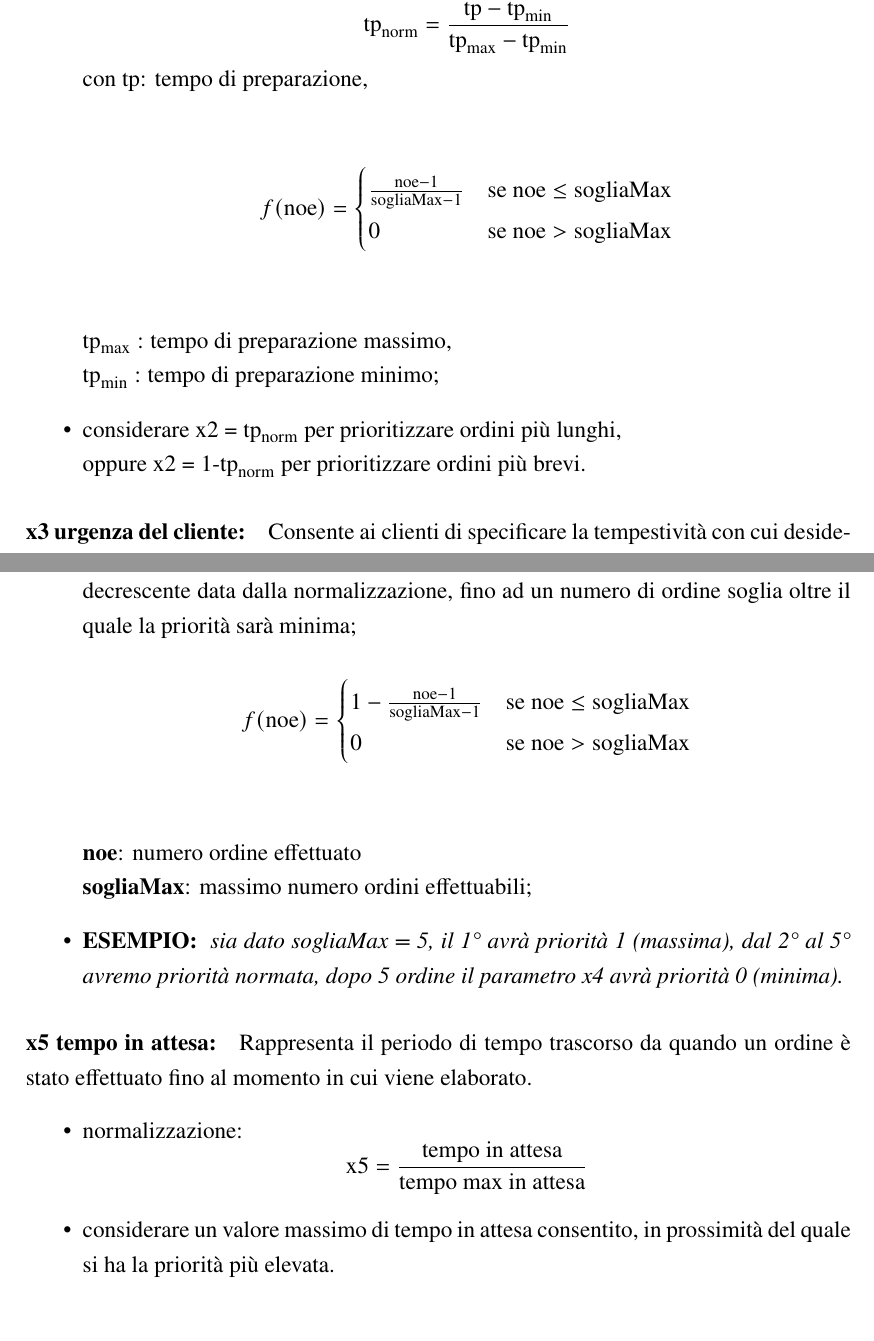
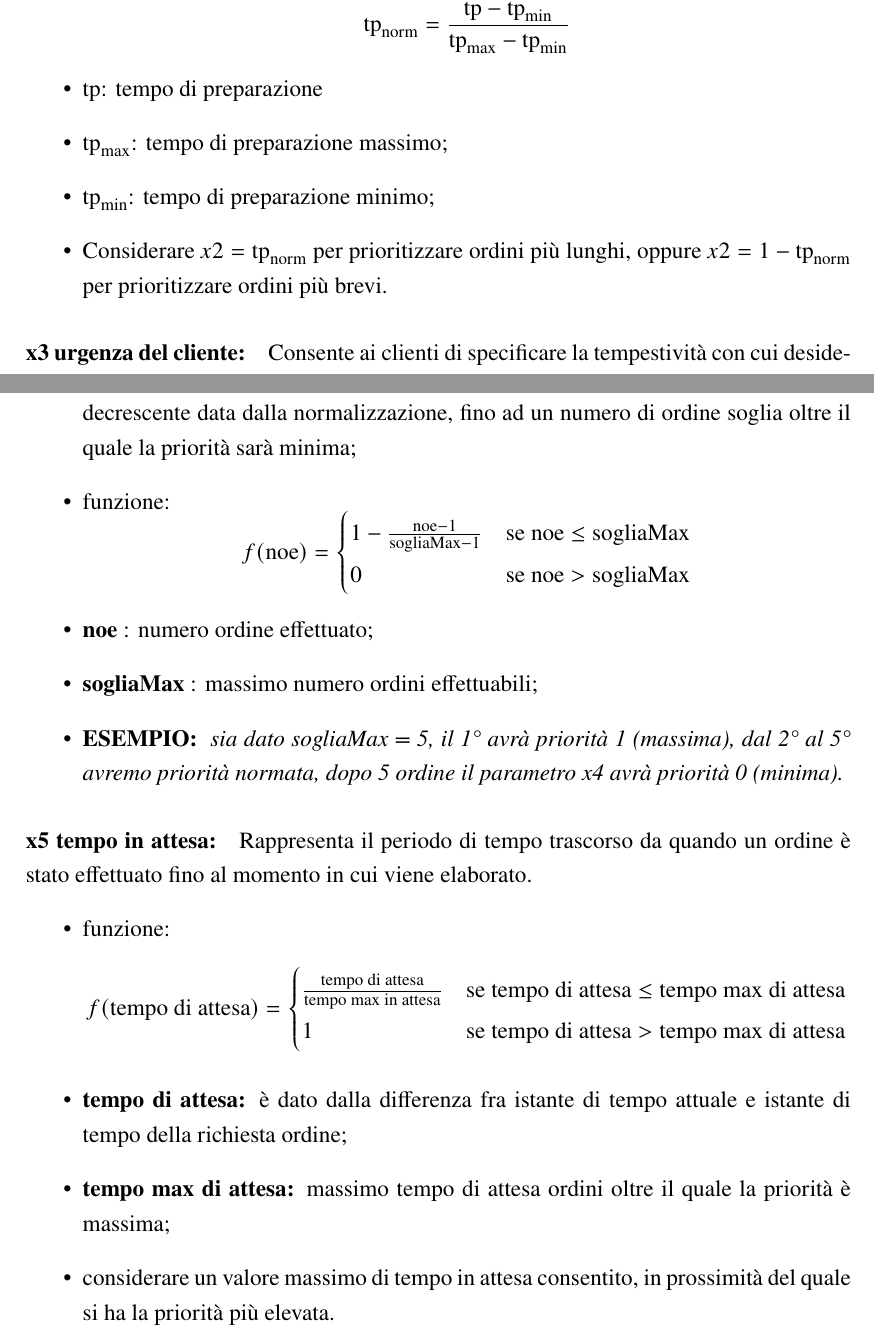
Before and after one commit to giorgio-hash/ServeEasy, a LaTeX thesis (Documentation/main.tex, which reads Documentation/iterazione2/funzionedipriorita.tex): two parts of pages 125 and 126 of 142, joined at a grey line, cut so that both start at the same text. Compiled offline with pdfLaTeX.

Commit message:
parametri algoritmo
sistemati funzioni matematiche x2 x4 e x5

```diff
--- a/Documentation/iterazione2/funzionedipriorita.tex
+++ b/Documentation/iterazione2/funzionedipriorita.tex
@@ -14,15 +14,15 @@ Indica il valore di priorità che presenta l'ingrediente predominante dell’ord
 \paragraph{x2 tempo di preparazione:}
 Rappresenta la durata stimata necessaria per preparare un determinato ordine.
 \begin{itemize}
-	\item normalizzazione: \begin{equation*}
+	\item normalizzazione:
+	\begin{equation*}
 		\text{tp}_{\text{norm}} = \frac{\text{tp} - \text{tp}_{\text{min}}}{\text{tp}_{\text{max}} - \text{tp}_{\text{min}}}
-	\end{equation*} con tp: tempo di preparazione,\\
+	\end{equation*}
 
-	\[ f(\text{noe}) = \begin{cases} \frac{{\text{noe} - 1}}{{\text{sogliaMax} - 1}} & \text{se } \text{noe} \leq \text{sogliaMax} \\ 0 & \text{se } \text{noe} > \text{sogliaMax} \end{cases} \]\\
-
-	$\text{tp}_{\text{max}}: \text{tempo di preparazione massimo,}$\\
-	$\text{tp}_{\text{min}}: \text{tempo di preparazione minimo;}$
-	\item $\text{considerare x2 = tp}_{\text{norm}} \text{ per prioritizzare ordini più lunghi,}\\ \text{oppure x2 = 1-tp}_{\text{norm}} \text{ per prioritizzare ordini più brevi.}$
+	\item \text{tp}: tempo di preparazione
+	\item $\text{tp}_{\text{max}}$: tempo di preparazione massimo;
+	\item $\text{tp}_{\text{min}}$: tempo di preparazione minimo;
+	\item Considerare $x2 = \text{tp}_{\text{norm}}$ per prioritizzare ordini più lunghi, oppure $x2 = 1-\text{tp}_{\text{norm}}$ per prioritizzare ordini più brevi.
 \end{itemize}
 
 \paragraph{x3 urgenza del cliente:}
@@ -35,22 +35,23 @@ Consente ai clienti di specificare la tempestività con cui desiderano ricevere
 \paragraph{x4 numero ordine effettuato:}
 Specifica il numero dell’ordine del cliente in ordine temporale, in particolare indica la posizione relativa di un ordine all'interno della sequenza di ordini effettuati da egli stesso.
 \begin{itemize}
+
 	\item il primo ordine effettuato ha priorità maggiore, mentre i successivi hanno priorità decrescente data dalla normalizzazione, fino ad un numero di ordine soglia oltre il quale la priorità sarà minima;
 
-	\[ f(\text{noe}) = \begin{cases} 1 - \frac{{\text{noe} - 1}}{{\text{sogliaMax} - 1}} & \text{se } \text{noe} \leq \text{sogliaMax} \\ 0 & \text{se } \text{noe} > \text{sogliaMax} \end{cases} \]\\
+	\item funzione: \[ f(\text{noe}) = \begin{cases} 1 - \frac{{\text{noe} - 1}}{{\text{sogliaMax} - 1}} & \text{se } \text{noe} \leq \text{sogliaMax} \\ 0 & \text{se } \text{noe} > \text{sogliaMax} \end{cases} \]
 
-	$\textbf{noe} \text{: numero ordine effettuato}$\\
-	$\textbf{sogliaMax} \text{: massimo numero ordini effettuabili;}$
-
+	\item \textbf{noe} \text{: numero ordine effettuato;}
+	\item \textbf{sogliaMax} \text{: massimo numero ordini effettuabili;}
 	\item \textbf{ESEMPIO: } \textit{sia dato sogliaMax = 5, il 1° avrà priorità 1 (massima), dal 2° al 5° avremo priorità normata, dopo 5 ordine il parametro x4 avrà priorità 0 (minima).}
 \end{itemize}
 
 \paragraph{x5 tempo in attesa:}
 Rappresenta il periodo di tempo trascorso da quando un ordine è stato effettuato fino al momento in cui viene elaborato.
 \begin{itemize}
-	\item normalizzazione: \begin{equation*}
-		\text{x5} = \frac{\text{tempo in attesa}}{\text{tempo max in attesa}}
-	\end{equation*}
+	\item funzione: \[ f(\text{tempo di attesa}) = \begin{cases} \frac{\text{tempo di attesa}}{\text{tempo max in attesa}} & \text{se } \text{tempo di attesa} \leq \text{tempo max di attesa} \\ 1 & \text{se } \text{tempo di attesa} > \text{tempo max di attesa} \end{cases} \]
+
+	\item \textbf{tempo di attesa:} è dato dalla differenza fra istante di tempo attuale e istante di tempo della richiesta ordine;
+	\item \textbf{tempo max di attesa:} massimo tempo di attesa ordini oltre il quale la priorità è massima;
 	\item considerare un valore massimo di tempo in attesa consentito, in prossimità del quale si ha la priorità più elevata.
 \end{itemize}
 
```
